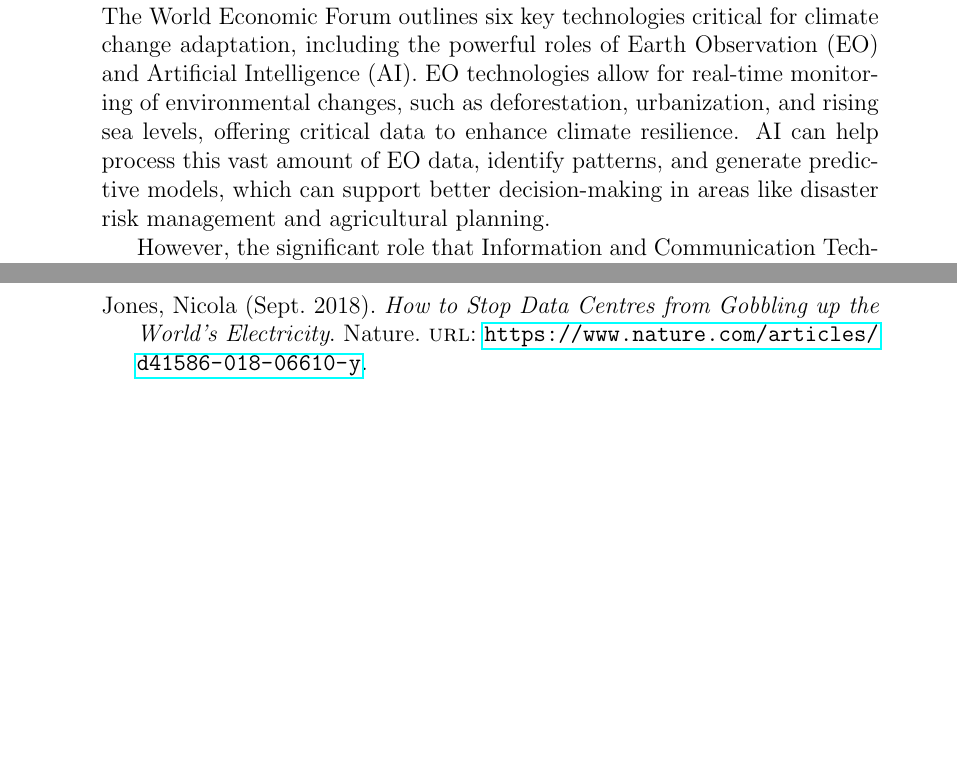
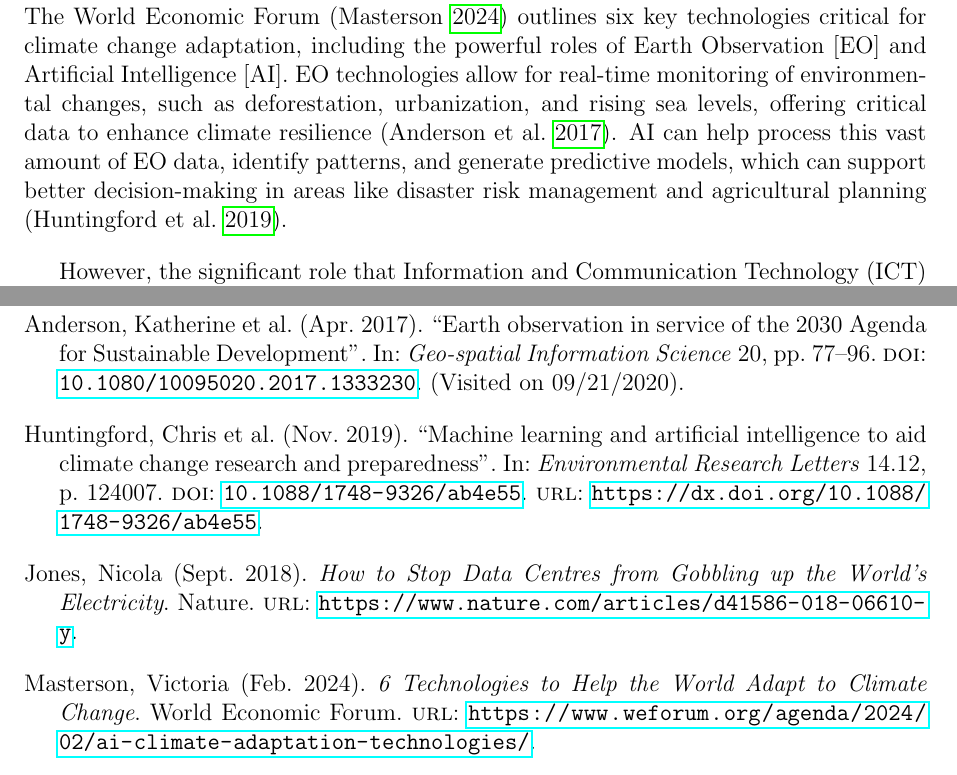
Before and after one commit to mukundsrinivasb/ENVS8003, a LaTeX paper (EvaluationReport.tex, which reads references.bib): two parts of pages 2 and 4 of 4, joined at a grey line, cut so that both start at the same text, the shorter picture padded with empty space. Compiled offline with pdfLaTeX.

Commit message:
Citing appropriately

```diff
--- a/EvaluationReport.tex
+++ b/EvaluationReport.tex
@@ -6,6 +6,9 @@
 \usepackage{hyperref}
 \usepackage[backend=biber,style=authoryear]{biblatex}
 \addbibresource{references.bib}
+\usepackage[a4paper, margin=1in]{geometry}
+\setlength{\parskip}{1em}
+\setlength{\bibitemsep}{1em} % Add spacing between bibliography entries
 
 % Title
 \title{Your Evaluation Report Title}
--- a/references.bib
+++ b/references.bib
@@ -8,0 +14,5 @@
+  title = {Earth observation in service of the 2030 Agenda for Sustainable Development},
+  doi = {10.1080/10095020.2017.1333230},
+  urldate = {2020-09-21},
+  volume = {20},
+  year = {2017},
@@ -8,0 +24,4 @@
+  month = {02},
+  title = {6 Technologies to Help the World Adapt to Climate Change},
+  url = {https://www.weforum.org/agenda/2024/02/ai-climate-adaptation-technologies/},
+  year = {2024},
@@ -8,0 +33,12 @@
+url = {https://dx.doi.org/10.1088/1748-9326/ab4e55},
+year = {2019},
+month = {nov},
+publisher = {IOP Publishing},
+volume = {14},
+number = {12},
+pages = {124007},
+author = {Chris Huntingford and Elizabeth S Jeffers and Michael B Bonsall and Hannah M Christensen and Thomas Lees and Hui Yang},
+title = {Machine learning and artificial intelligence to aid climate change research and preparedness},
+journal = {Environmental Research Letters},
+abstract = {Climate change challenges societal functioning, likely requiring considerable adaptation to cope with future altered weather patterns. Machine learning (ML) algorithms have advanced dramatically, triggering breakthroughs in other research sectors, and recently suggested as aiding climate analysis (Reichstein et al 2019 Nature 566 195–204, Schneider et al 2017 Geophys. Res. Lett. 44 12396–417). Although a considerable number of isolated Earth System features have been analysed with ML techniques, more generic application to understand better the full climate system has not occurred. For instance, ML may aid teleconnection identification, where complex feedbacks make characterisation difficult from direct equation analysis or visualisation of measurements and Earth System model (ESM) diagnostics. Artificial intelligence (AI) can then build on discovered climate connections to provide enhanced warnings of approaching weather features, including extreme events. While ESM development is of paramount importance, we suggest a parallel emphasis on utilising ML and AI to understand and capitalise far more on existing data and simulations.}
+}
```
Also changed, not shown: EvaluationReport.tex (4 more changed lines), references.bib (15 more changed lines).
